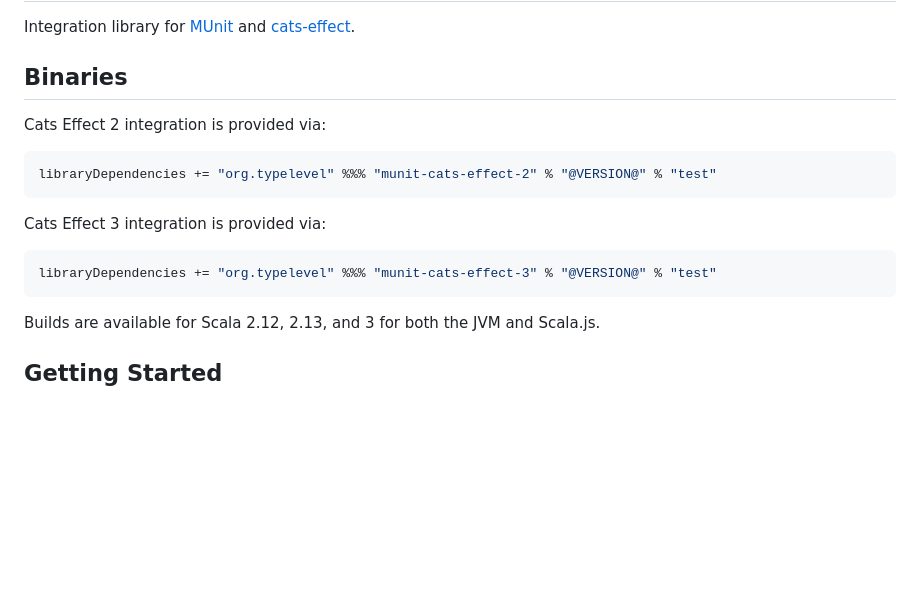
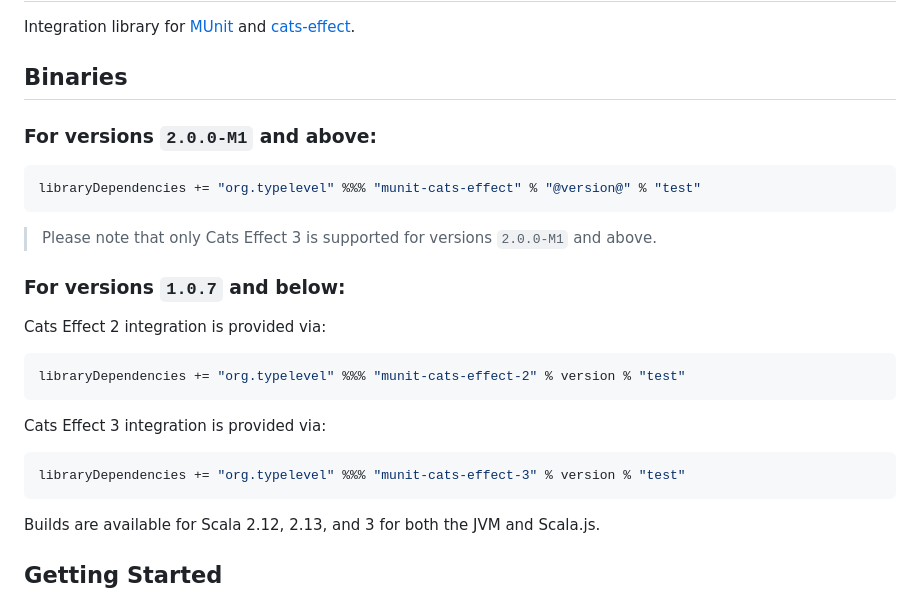
Before and after one commit to typelevel/munit-cats-effect, a Markdown page: docs/index.md, the part around the change. Rendered like a GitHub page; blank space fills up the shorter version.

Commit message:
Fix incorrect library dependency in documentation
The documentation page currently lists a library dependency that points to a nonexistent Maven directory.

This commit corrects the dependency to match the version specified in the README.md file, with the addition of "@version@" to ensure it stays up to date.

This proposed change ensures users can correctly add the dependency to their projects.

````diff
--- a/docs/index.md
+++ b/docs/index.md
@@ -4,16 +4,26 @@ Integration library for [MUnit](https://scalameta.org/munit/) and [cats-effect](
 
 ## Binaries
 
+### For versions `2.0.0-M1` and above:
+
+```scala
+libraryDependencies += "org.typelevel" %%% "munit-cats-effect" % "@version@" % "test"
+```
+
+> Please note that only Cats Effect 3 is supported for versions `2.0.0-M1` and above.
+
+### For versions `1.0.7` and below:
+
 Cats Effect 2 integration is provided via:
 
 ```scala
-libraryDependencies += "org.typelevel" %%% "munit-cats-effect-2" % "@VERSION@" % "test"
+libraryDependencies += "org.typelevel" %%% "munit-cats-effect-2" % version % "test"
 ```
 
 Cats Effect 3 integration is provided via:
 
 ```scala
-libraryDependencies += "org.typelevel" %%% "munit-cats-effect-3" % "@VERSION@" % "test"
+libraryDependencies += "org.typelevel" %%% "munit-cats-effect-3" % version % "test"
 ```
 
 Builds are available for Scala 2.12, 2.13, and 3 for both the JVM and Scala.js.
````
